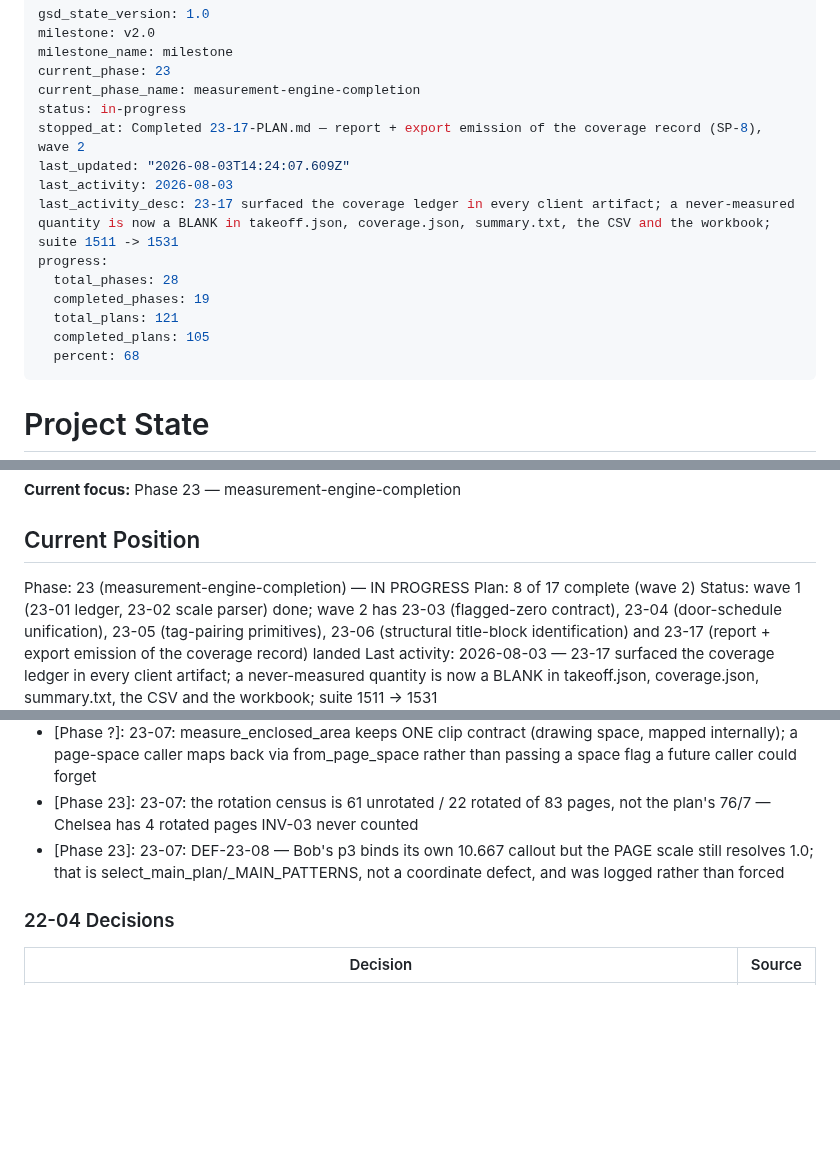
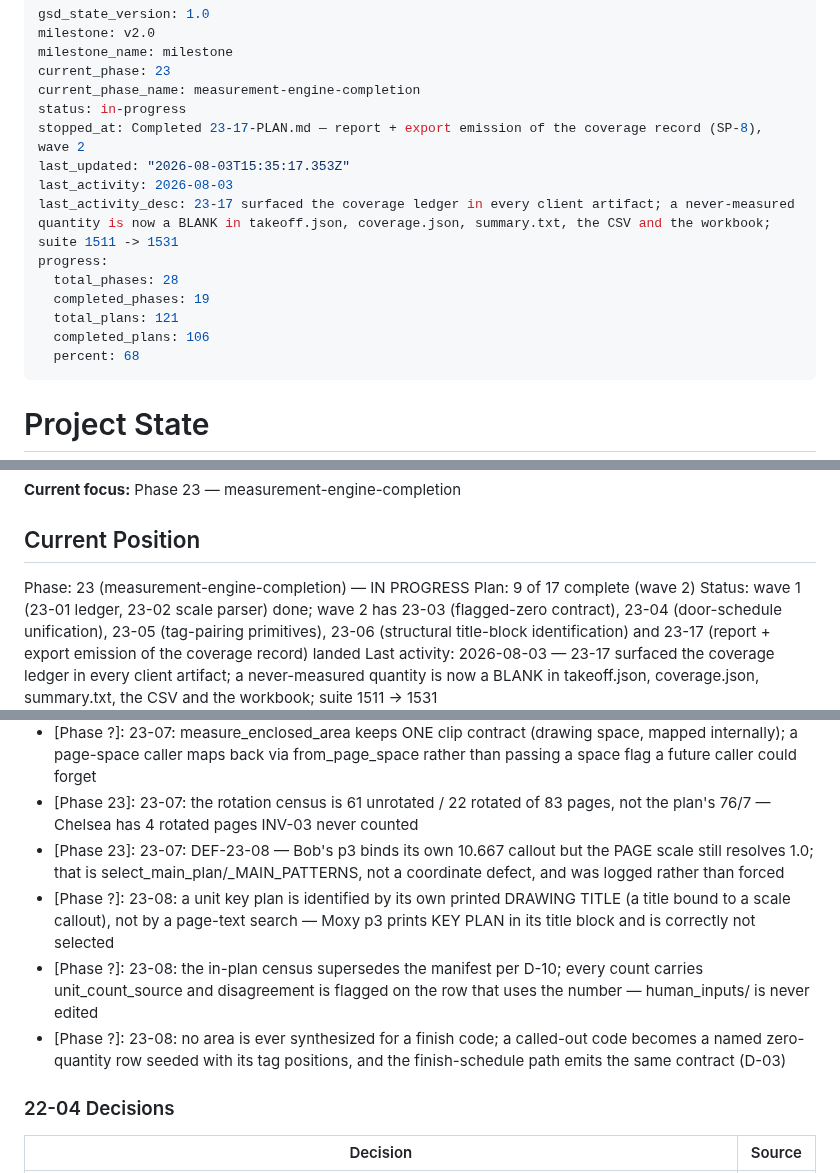
Before and after one commit to Zaman152/Bobby-Tailor-Automation-2.0, a Markdown page: .planning/STATE.md, 3 parts joined by grey strips. GitHub-like rendering; blank space fills up the shorter version.

Commit message:
docs(23-08): complete room-mix census + finish-tag rows plan

```diff
--- a/.planning/STATE.md
+++ b/.planning/STATE.md
@@ -6,14 +6,14 @@ current_phase: 23
 current_phase_name: measurement-engine-completion
 status: in-progress
 stopped_at: Completed 23-17-PLAN.md — report + export emission of the coverage record (SP-8), wave 2
-last_updated: "2026-08-03T14:24:07.609Z"
+last_updated: "2026-08-03T15:35:17.353Z"
 last_activity: 2026-08-03
 last_activity_desc: 23-17 surfaced the coverage ledger in every client artifact; a never-measured quantity is now a BLANK in takeoff.json, coverage.json, summary.txt, the CSV and the workbook; suite 1511 -> 1531
 progress:
   total_phases: 28
   completed_phases: 19
   total_plans: 121
-  completed_plans: 105
+  completed_plans: 106
   percent: 68
 ---
 
@@ -30,7 +30,7 @@ See: `.planning/PROJECT.md` (updated 2026-05-26)
 ## Current Position
 
 Phase: 23 (measurement-engine-completion) — IN PROGRESS
-Plan: 8 of 17 complete (wave 2)
+Plan: 9 of 17 complete (wave 2)
 Status: wave 1 (23-01 ledger, 23-02 scale parser) done; wave 2 has 23-03 (flagged-zero contract), 23-04 (door-schedule unification), 23-05 (tag-pairing primitives), 23-06 (structural title-block identification) and 23-17 (report + export emission of the coverage record) landed
 Last activity: 2026-08-03 — 23-17 surfaced the coverage ledger in every client artifact; a never-measured quantity is now a BLANK in takeoff.json, coverage.json, summary.txt, the CSV and the workbook; suite 1511 -> 1531
 
@@ -89,6 +90,9 @@ Phase 22 (production-restructure-cleanup) is COMPLETE — all 4 plans, all 7 suc
 - [Phase ?]: 23-07: measure_enclosed_area keeps ONE clip contract (drawing space, mapped internally); a page-space caller maps back via from_page_space rather than passing a space flag a future caller could forget
 - [Phase 23]: 23-07: the rotation census is 61 unrotated / 22 rotated of 83 pages, not the plan's 76/7 — Chelsea has 4 rotated pages INV-03 never counted
 - [Phase 23]: 23-07: DEF-23-08 — Bob's p3 binds its own 10.667 callout but the PAGE scale still resolves 1.0; that is select_main_plan/_MAIN_PATTERNS, not a coordinate defect, and was logged rather than forced
+- [Phase ?]: 23-08: a unit key plan is identified by its own printed DRAWING TITLE (a title bound to a scale callout), not by a page-text search — Moxy p3 prints KEY PLAN in its title block and is correctly not selected
+- [Phase ?]: 23-08: the in-plan census supersedes the manifest per D-10; every count carries unit_count_source and disagreement is flagged on the row that uses the number — human_inputs/ is never edited
+- [Phase ?]: 23-08: no area is ever synthesized for a finish code; a called-out code becomes a named zero-quantity row seeded with its tag positions, and the finish-schedule path emits the same contract (D-03)
 
 ### 22-04 Decisions
 
```
Also changed, not shown: other parts of .planning/STATE.md (+2 -1 lines), .planning/ROADMAP.md (+2 -2 lines), 1 other file.
